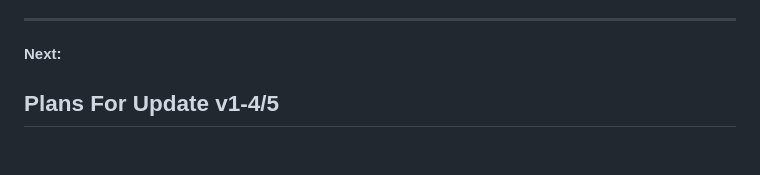
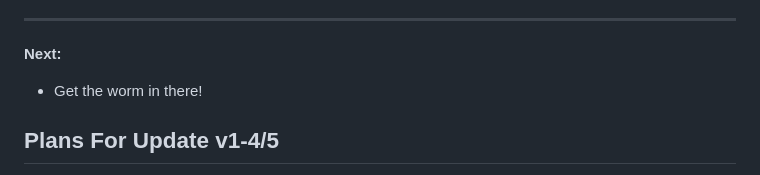
Before and after one commit to donivanjames/BNSv1-2, a Markdown page: README.md, the part around the change. GitHub-like rendering; blank space fills up the shorter version.

```diff
--- a/README.md
+++ b/README.md
@@ -33,6 +33,7 @@ Hey Team! This is the code repository for Brand New Game
 ---
 
 **Next:**
+- Get the worm in there!
 
 ## Plans For Update v1-4/5
 - Look into reducing css rendering time
```
